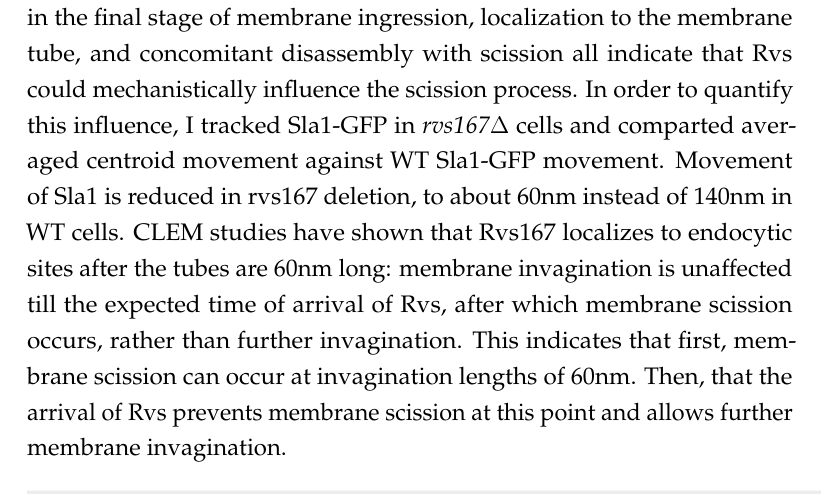
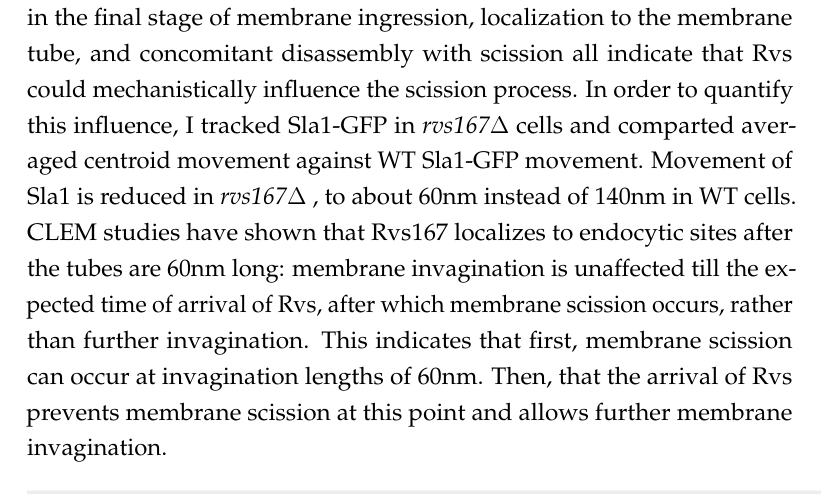
Before and after one commit to deepikaamenon/thesis_2021, a LaTeX thesis (main.tex, which reads Chapters/Results.tex): part of page 43 of 60, cut so that both start at the same text. Compiled offline with pdfLaTeX.

Commit message:
txs auto checkin

```diff
--- a/Chapters/Results.tex
+++ b/Chapters/Results.tex
@@ -20,7 +20,7 @@ Centroid tracking shows that the late-stage coat protein Sla1 arrives and accumu
 
 
 \section{Rvs deletion phenotype}
-The Rvs complex, as has been discussed in section {Intro}, has been identified as having an influence on membrane scission efficiency. Recruitment in the final stage of membrane ingression, localization to the membrane tube, and concomitant disassembly with scission all indicate that Rvs could mechanistically influence the scission process. In order to quantify this influence, I tracked Sla1-GFP in \textit{rvs167$\Delta$} cells and comparted averaged centroid movement against WT Sla1-GFP movement. Movement of Sla1 is reduced in rvs167 deletion, to about 60nm instead of 140nm in WT cells. CLEM studies have shown that Rvs167 localizes to endocytic sites after the tubes are 60nm long: membrane invagination is unaffected till the expected time of arrival of Rvs, after which membrane scission occurs, rather than further invagination. This indicates that first, membrane scission can occur at invagination lengths of 60nm. Then, that the arrival of Rvs prevents membrane scission at this point and allows further membrane invagination.
+The Rvs complex, as has been discussed in section {Intro}, has been identified as having an influence on membrane scission efficiency. Recruitment in the final stage of membrane ingression, localization to the membrane tube, and concomitant disassembly with scission all indicate that Rvs could mechanistically influence the scission process. In order to quantify this influence, I tracked Sla1-GFP in \textit{rvs167$\Delta$} cells and comparted averaged centroid movement against WT Sla1-GFP movement. Movement of Sla1 is reduced in \textit{rvs167$\Delta$} , to about 60nm instead of 140nm in WT cells. CLEM studies have shown that Rvs167 localizes to endocytic sites after the tubes are 60nm long: membrane invagination is unaffected till the expected time of arrival of Rvs, after which membrane scission occurs, rather than further invagination. This indicates that first, membrane scission can occur at invagination lengths of 60nm. Then, that the arrival of Rvs prevents membrane scission at this point and allows further membrane invagination.
 
 \begin{figure}[h]
 	\centering
```
